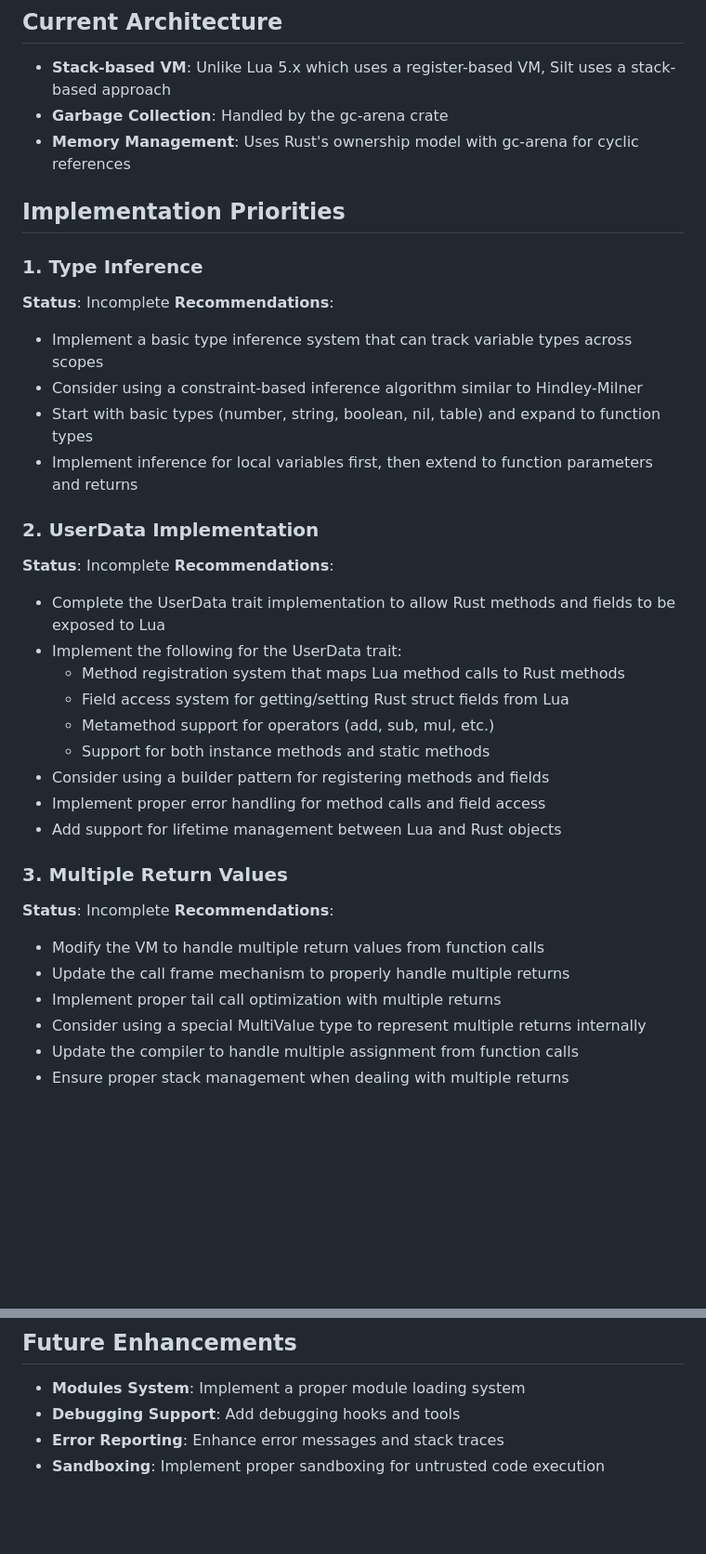
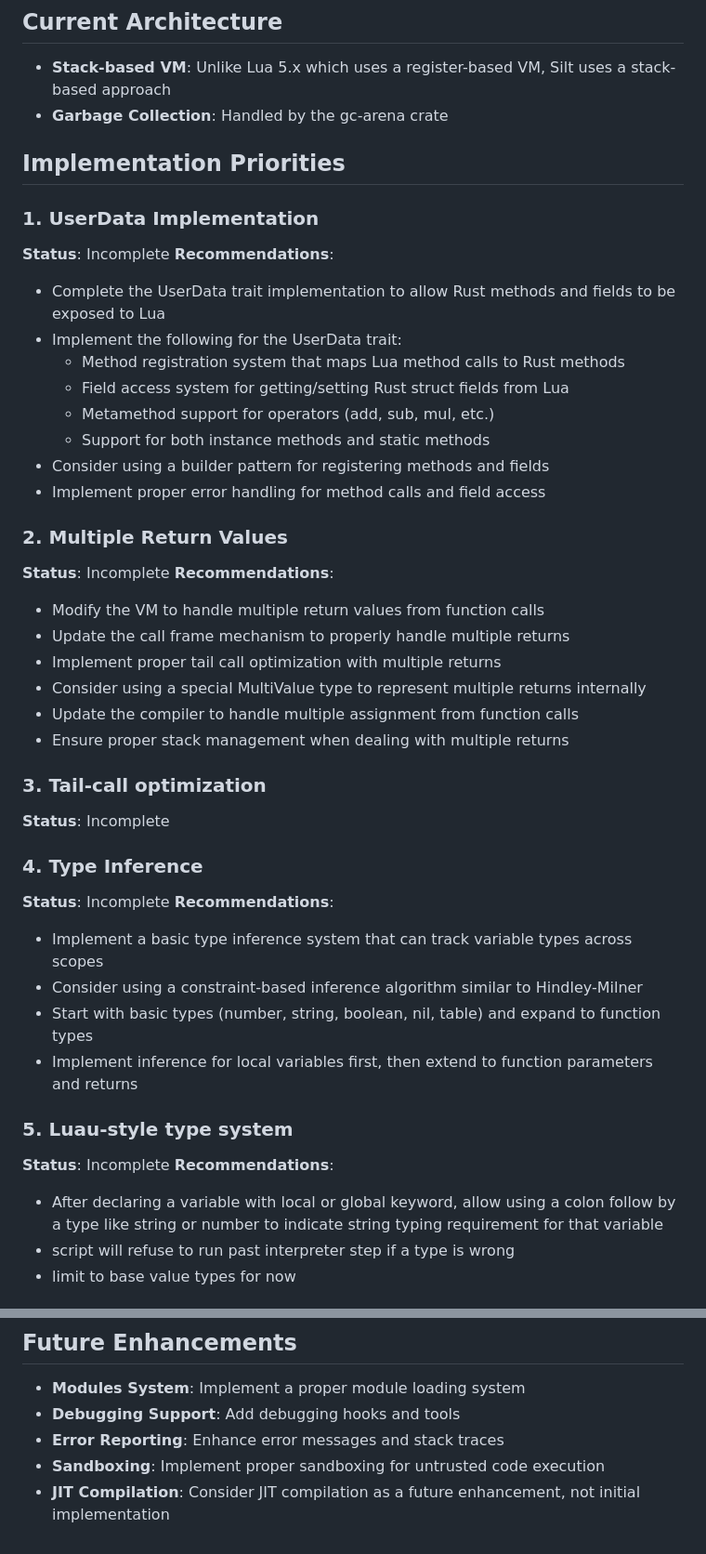
Before and after one commit to Auxnon/silt-lua, a Markdown page: SPEC.md, 2 parts joined by grey strips. Shown at 93% size. GitHub-like rendering; blank space fills up the shorter version.

Commit message:
chore: edits to RECCOMENDATION  and change to SPEC.md

```diff
--- a/RECOMMENDATIONS.md
+++ b/SPEC.md
@@ -6,19 +6,10 @@ Silt is a Rust-built Lua interpreter that aims to imitate Lua 5 without using ex
 ## Current Architecture
 - **Stack-based VM**: Unlike Lua 5.x which uses a register-based VM, Silt uses a stack-based approach
 - **Garbage Collection**: Handled by the gc-arena crate
-- **Memory Management**: Uses Rust's ownership model with gc-arena for cyclic references
 
 ## Implementation Priorities
 
-### 1. Type Inference
-**Status**: Incomplete
-**Recommendations**:
-- Implement a basic type inference system that can track variable types across scopes
-- Consider using a constraint-based inference algorithm similar to Hindley-Milner
-- Start with basic types (number, string, boolean, nil, table) and expand to function types
-- Implement inference for local variables first, then extend to function parameters and returns
-
-### 2. UserData Implementation
+### 1. UserData Implementation
 **Status**: Incomplete
 **Recommendations**:
 - Complete the UserData trait implementation to allow Rust methods and fields to be exposed to Lua
@@ -29,9 +20,8 @@ Silt is a Rust-built Lua interpreter that aims to imitate Lua 5 without using ex
   - Support for both instance methods and static methods
 - Consider using a builder pattern for registering methods and fields
 - Implement proper error handling for method calls and field access
-- Add support for lifetime management between Lua and Rust objects
 
-### 3. Multiple Return Values
+### 2. Multiple Return Values
 **Status**: Incomplete
 **Recommendations**:
 - Modify the VM to handle multiple return values from function calls
@@ -40,3 +30,23 @@ Silt is a Rust-built Lua interpreter that aims to imitate Lua 5 without using ex
 - Consider using a special MultiValue type to represent multiple returns internally
 - Update the compiler to handle multiple assignment from function calls
 - Ensure proper stack management when dealing with multiple returns
+
+
+### 3. Tail-call optimization
+**Status**: Incomplete
+
+### 4. Type Inference
+**Status**: Incomplete
+**Recommendations**:
+- Implement a basic type inference system that can track variable types across scopes
+- Consider using a constraint-based inference algorithm similar to Hindley-Milner
+- Start with basic types (number, string, boolean, nil, table) and expand to function types
+- Implement inference for local variables first, then extend to function parameters and returns
+
+### 5. Luau-style type system
+**Status**: Incomplete
+**Recommendations**:
+- After declaring a variable with local or global keyword, allow using a colon follow by a type like string or number to indicate string typing requirement for that variable
+- script will refuse to run past interpreter step if a type is wrong
+- limit to base value types for now
+
@@ -81,3 +106,4 @@ Silt is a Rust-built Lua interpreter that aims to imitate Lua 5 without using ex
 - **Debugging Support**: Add debugging hooks and tools
 - **Error Reporting**: Enhance error messages and stack traces
 - **Sandboxing**: Implement proper sandboxing for untrusted code execution
+- **JIT Compilation**: Consider JIT compilation as a future enhancement, not initial implementation
```
Also changed, not shown: other parts of SPEC.md (+19 -4 lines).
